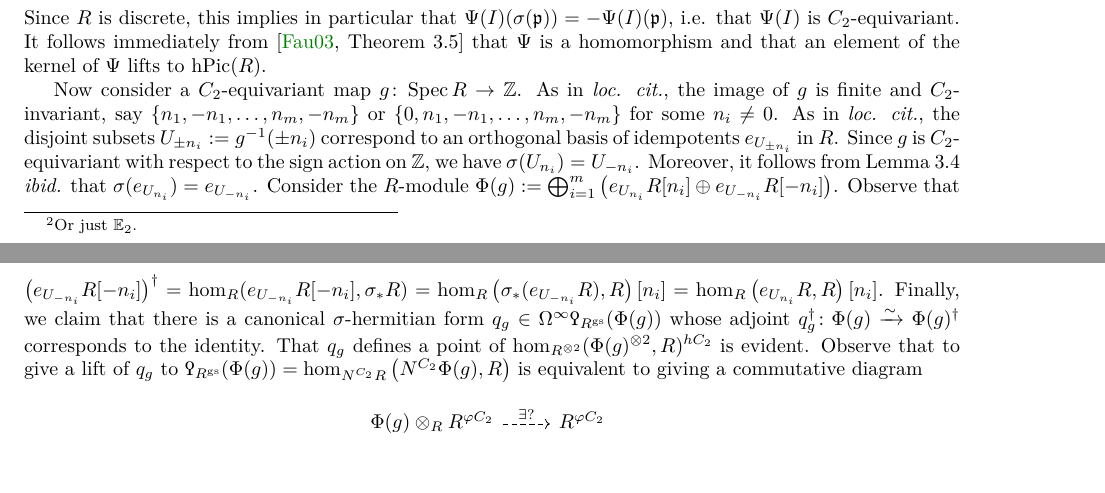
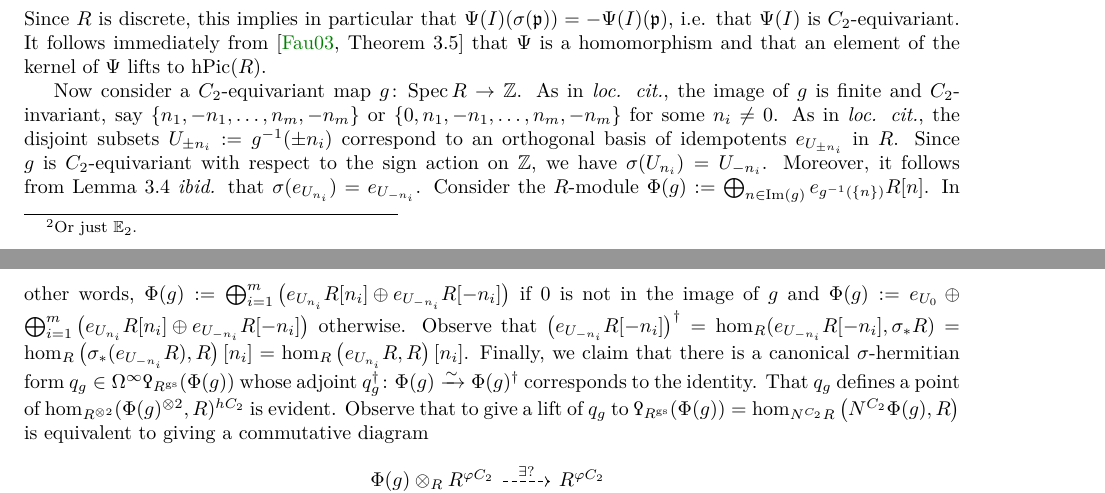
Before and after one commit to riggenbachn/PnPic, a LaTeX paper (main.tex): two parts of pages 9 and 10 of 25, joined at a grey line, cut so that both start at the same text. Compiled offline with pdfLaTeX.

Commit message:
minor edits

```diff
--- a/main.tex
+++ b/main.tex
@@ -608,7 +608,8 @@ Let $X$ be a simplicial set. The set $\pi_0(X)$ is the set of connected compoent
     As in \emph{loc. cit.}, the disjoint subsets $ U_{\pm n_i} := g^{-1}(\pm n_i) $ correspond to an orthogonal basis of idempotents $ e_{U_{\pm n_i}} $ in $ R $.
     Since $ g $ is $ C_2 $-equivariant with respect to the sign action on $ \ZZ $, we have $ \sigma(U_{n_i}) = U_{-n_i} $.
     Moreover, it follows from Lemma 3.4 \emph{ibid.} that $ \sigma(e_{U_{n_i}}) = e_{U_{-n_i}} $.
-    Consider the $ R $-module $ \Phi(g) := \bigoplus_{i=1}^m \left(e_{U_{n_i}}R[n_i] \oplus e_{U_{-n_i}}R[-n_i] \right) $.
+    Consider the $ R $-module $ \Phi(g):= \bigoplus_{n \in \mathrm{Im}(g)} e_{g^{-1}(\{n\})} R[n] $.
+    In other words, $ \Phi(g) := \bigoplus_{i=1}^m \left(e_{U_{n_i}}R[n_i] \oplus e_{U_{-n_i}}R[-n_i] \right) $ if $ 0 $ is not in the image of $ g $ and $ \Phi(g) := e_{U_0} \oplus \bigoplus_{i=1}^m \left(e_{U_{n_i}}R[n_i] \oplus e_{U_{-n_i}}R[-n_i] \right) $ otherwise.
     Observe that $ \left(e_{U_{-n_i}}R[-n_i]\right)^\dag = \hom_R(e_{U_{-n_i}}R[-n_i], \sigma_* R)= \hom_R\left(\sigma_*(e_{U_{-n_i}}R), R\right)[n_i] = \hom_R\left(e_{U_{n_i}}R, R\right)[n_i] $.
     Finally, we claim that there is a canonical $ \sigma $-hermitian form $ q_g \in \Omega^\infty \Qoppa_{R^{\mathrm{gs}}}(\Phi(g)) $ whose adjoint $ q_g^\dag \colon \Phi(g) \xrightarrow{\sim} \Phi(g)^\dag $ corresponds to the identity.
     That $ q_g $ defines a point of $ \hom_{R^{\otimes 2}}(\Phi(g)^{\otimes 2}, R)^{hC_2} $ is evident.
```
Also changed, not shown: main.pdf, main.tex (2 more changed lines).
